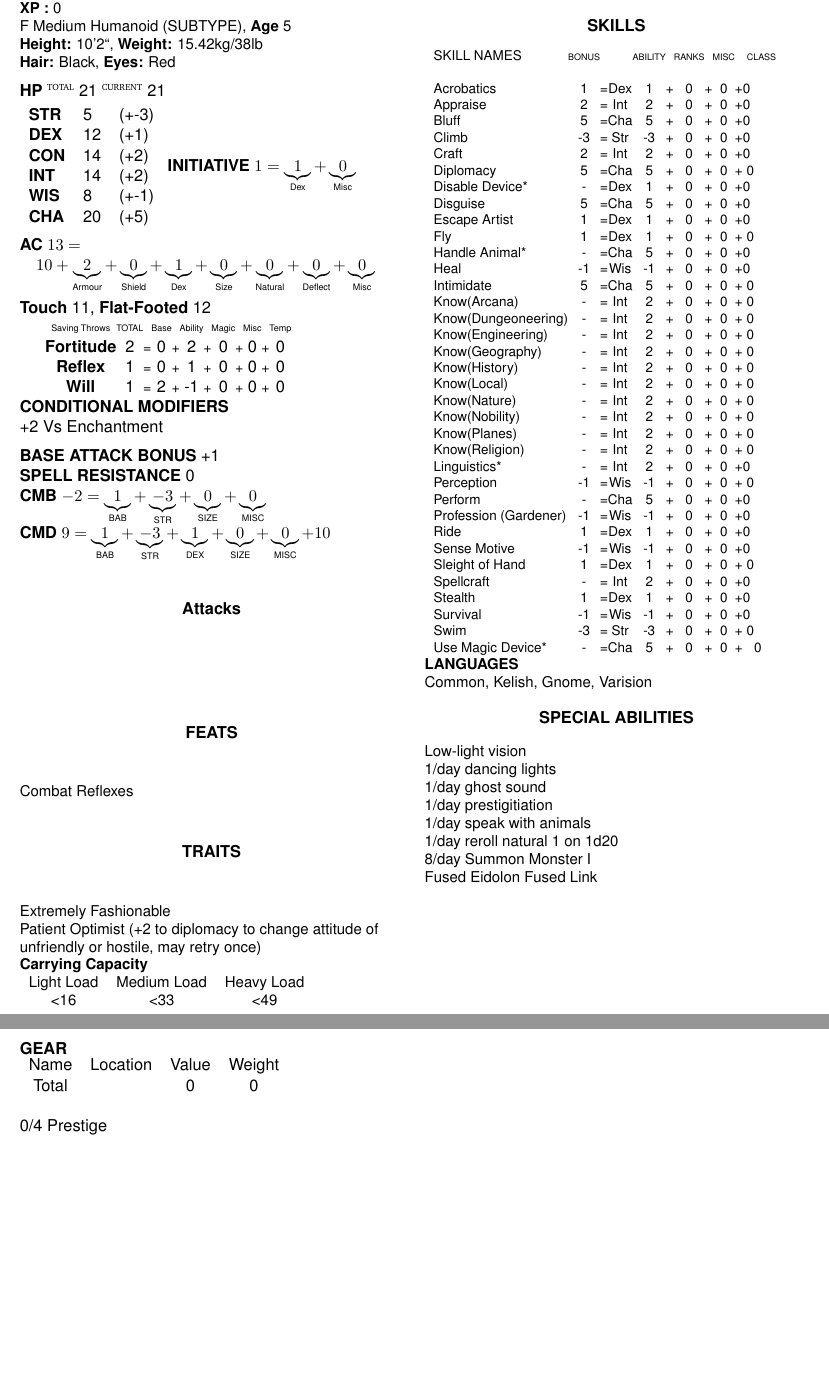
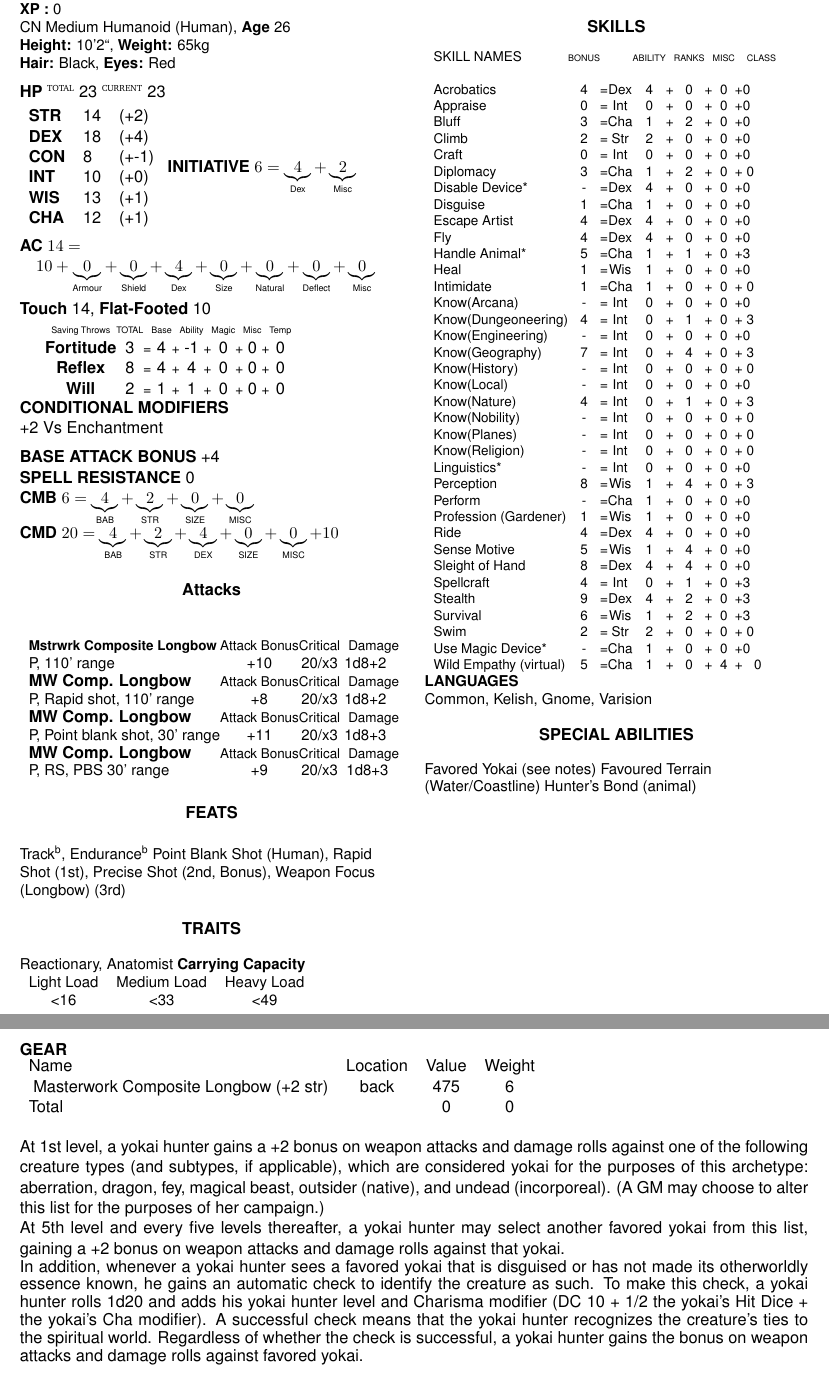
Before and after one commit to Mekkiss/Alkaline, a LaTeX book (Charsheet.tex, which reads Abilities.tex, Attacks.tex, Items.tex): two parts of pages 1 and 2 of 2, joined at a grey line, cut so that both start at the same text, the shorter picture padded with empty space. Compiled offline with pdfLaTeX.

Commit message:
Initial commit

```diff
--- a/Abilities.tex
+++ b/Abilities.tex
@@ -62,8 +62,7 @@
 \newcommand{\charsize}{Medium}
 \setcounter{sizemod}{0}
-\newcommand{\chartype}{Humanoid (SUBTYPE)}
+\newcommand{\chartype}{Humanoid (Human)}
 \newcommand{\charheight}{10'2``}
-\newcommand{\charweight}{15.42kg/38lb}
+\newcommand{\charweight}{65kg}
 \newcommand{\charhair}{Black}
 \newcommand{\chareyes}{Red}
-\setcounter{age}{5}
@@ -98,2 +100,4 @@
 
 \newcommand{\feats}{
+ Track\textsuperscript{b}, Endurance\textsuperscript{b}
+ Point Blank Shot (Human), Rapid Shot (1st), Precise Shot (2nd, Bonus), Weapon Focus (Longbow) (3rd)
@@ -101,19 +104,12 @@
 }
 
 \newcommand{\traits}{
-Extremely Fashionable \\
-Patient Optimist (+2 to diplomacy to change attitude of unfriendly or hostile, may retry once) \\
+Reactionary, Anatomist
 }
 \newcommand{\specialabilities}{
-Low-light vision \\
-1/day dancing lights \\
-1/day ghost sound \\
-1/day prestigitiation \\
-1/day speak with animals \\
-1/day reroll natural 1 on 1d20 \\
-8/day Summon Monster I \\
-Fused Eidolon
-Fused Link
+Favored Yokai (see notes)
+Favoured Terrain (Water/Coastline)
+Hunter's Bond (animal)
 }
 
 \newcommand{\conditionalmods}{
@@ -144,3 +137,16 @@ Common, Kelish, Gnome, Varision \\
 None
 }
 \newcommand{\notes}{
+At 1st level, a yokai hunter gains a +2 bonus on weapon attacks and damage rolls against one of the following creature
+types (and subtypes, if applicable), which are considered yokai for the purposes of this archetype: aberration, dragon,
+fey, magical beast, outsider (native), and undead (incorporeal). (A GM may choose to alter this list for the purposes of
+her campaign.)
+
+At 5th level and every five levels thereafter, a yokai hunter may select another favored yokai from this list, gaining
+a +2 bonus on weapon attacks and damage rolls against that yokai.
+
+In addition, whenever a yokai hunter sees a favored yokai that is disguised or has not made its otherworldly essence
+known, he gains an automatic check to identify the creature as such. To make this check, a yokai hunter rolls 1d20 and
+adds his yokai hunter level and Charisma modifier (DC 10 + 1/2 the yokai's Hit Dice + the yokai's Cha modifier). A successful
+check means that the yokai hunter recognizes the creature's ties to the spiritual world. Regardless of whether the
+check is successful, a yokai hunter gains the bonus on weapon attacks and damage rolls against favored yokai.
--- a/Attacks.tex
+++ b/Attacks.tex
@@ -1,2 +1,5 @@
 %\attacks{Acid Splash}{normal}{Acid Splash}{+5}{20/x2}{d3}
-%\attacks{Med Mstrwrk Longspear}{Normal}{Longspear}{-2}{20/x3}{1d6-3}
+\attacks{\small{Mstrwrk Composite Longbow}}{normal}{P, 110' range}{+10}{20/x3}{1d8+2}
+\attacks{MW Comp. Longbow}{normal}{P, Rapid shot, 110' range}{+8}{20/x3}{1d8+2}
+\attacks{MW Comp. Longbow}{normal}{P, Point blank shot, 30' range}{+11}{20/x3}{1d8+3}
+\attacks{MW Comp. Longbow}{normal}{P, RS, PBS 30' range}{+9}{20/x3}{1d8+3}
--- a/Items.tex
+++ b/Items.tex
@@ -1,4 +1,5 @@
 %\gear{Name}{Location}{Weight}{Value}
+\gear{Masterwork Composite Longbow (+2 str)}{back}{6}{475}
 %\gear{Wand of Cure Light Wounds (50)}{Belt}{}{0}
 %\gear{Wand of Lesser Rejuvinate Eidolon (50)}{Belt}{}{0}
 %\gear{100' knotted hemp rope}{pack}{2}{0.4}
--- a/Skills.tex
+++ b/Skills.tex
@@ -4,39 +4,40 @@
 % eg: \skill{Bluff}{Cha}{2}{0}{1}{0}
 \skill{Acrobatics}             {Dex}{0}{0}{0}{0}
 \skill{Appraise}               {Int}{0}{0}{0}{0}
-\skill{Bluff}                  {Cha}{0}{0}{0}{0}
-\skill{Climb}                  {Str}{0}{0}{0}{0}
-\skill{Craft}                  {Int}{0}{0}{0}{0}
-\skill{Diplomacy}              {Cha}{0}{0}{0}{0}
+\skill{Bluff}                  {Cha}{2}{0}{0}{0}
+\skill{Climb}                  {Str}{0}{0}{1}{0}
+\skill{Craft}                  {Int}{0}{0}{1}{0}
+\skill{Diplomacy}              {Cha}{2}{0}{0}{0}
 \skill{Disable Device*}        {Dex}{0}{0}{0}{1}
 \skill{Disguise}               {Cha}{0}{0}{0}{0}
 \skill{Escape Artist}          {Dex}{0}{0}{0}{0}
 \skill{Fly}                    {Dex}{0}{0}{0}{0}
-\skill{Handle Animal*}         {Cha}{0}{0}{0}{1}
-\skill{Heal}                   {Wis}{0}{0}{0}{0}
-\skill{Intimidate}             {Cha}{0}{0}{0}{0}
+\skill{Handle Animal*}         {Cha}{1}{0}{1}{1}
+\skill{Heal}                   {Wis}{0}{0}{1}{0}
+\skill{Intimidate}             {Cha}{0}{0}{1}{0}
 \skill{Know(Arcana)}           {Int}{0}{0}{0}{1}
-\skill{Know(Dungeoneering)}    {Int}{0}{0}{0}{1}
+\skill{Know(Dungeoneering)}    {Int}{1}{0}{1}{1}
 \skill{Know(Engineering)}      {Int}{0}{0}{0}{1}
-\skill{Know(Geography)}        {Int}{0}{0}{0}{1}
+\skill{Know(Geography)}        {Int}{4}{0}{1}{1}
 \skill{Know(History)}          {Int}{0}{0}{0}{1}
 \skill{Know(Local)}            {Int}{0}{0}{0}{1}
-\skill{Know(Nature)}           {Int}{0}{0}{0}{1}
+\skill{Know(Nature)}           {Int}{1}{0}{1}{1}
 \skill{Know(Nobility)}         {Int}{0}{0}{0}{1}
 \skill{Know(Planes)}           {Int}{0}{0}{0}{1}
 \skill{Know(Religion)}         {Int}{0}{0}{0}{1}
 \skill{Linguistics*}           {Int}{0}{0}{0}{1}
-\skill{Perception}             {Wis}{0}{0}{0}{0}
+\skill{Perception}             {Wis}{4}{0}{1}{0}
 \skill{Perform}                {Cha}{0}{0}{0}{1}
-\skill{Profession (Gardener)}  {Wis}{0}{0}{0}{0}
-\skill{Ride}                   {Dex}{0}{0}{0}{0}
-\skill{Sense Motive}           {Wis}{0}{0}{0}{0}
-\skill{Sleight of Hand}        {Dex}{0}{0}{0}{0}
-\skill{Spellcraft}             {Int}{0}{0}{0}{1}
-\skill{Stealth}                {Dex}{0}{0}{0}{0}
-\skill{Survival}               {Wis}{0}{0}{0}{0}
-\skill{Swim}                   {Str}{0}{0}{0}{0}
+\skill{Profession (Gardener)}  {Wis}{0}{0}{1}{0}
+\skill{Ride}                   {Dex}{0}{0}{1}{0}
+\skill{Sense Motive}           {Wis}{4}{0}{0}{0}
+\skill{Sleight of Hand}        {Dex}{4}{0}{0}{0}
+\skill{Spellcraft}             {Int}{1}{0}{1}{1}
+\skill{Stealth}                {Dex}{2}{0}{1}{0}
+\skill{Survival}               {Wis}{2}{0}{1}{0}
+\skill{Swim}                   {Str}{0}{0}{1}{0}
 \skill{Use Magic Device*}      {Cha}{0}{0}{0}{1}
+\skill{Wild Empathy \small{(virtual)}}{Cha}{0}{4}{0}{0}
 
 \begin{comment}
   Acrobatics &1&=&Dex&\arabic{dexmod}&+&0&+&0&+&0
```
Also changed, not shown: Spelllevel.tex (+1 -1 lines), Abilities.tex (52 more changed lines).
